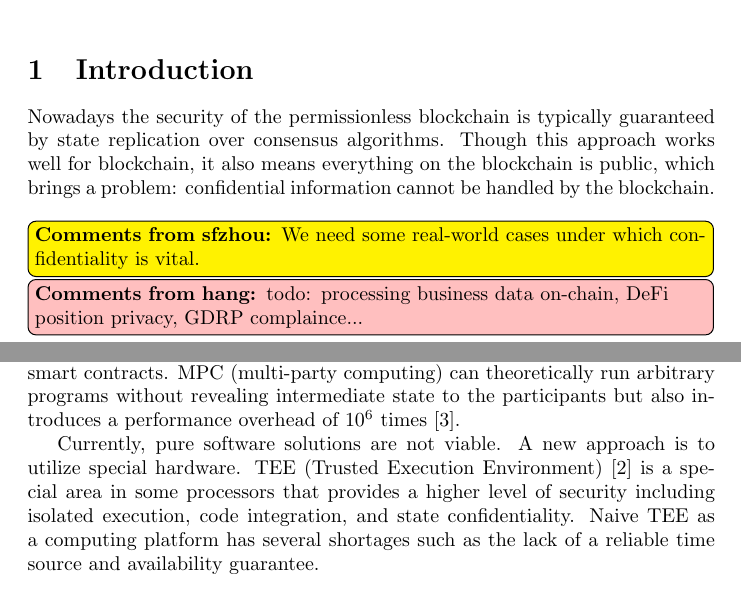
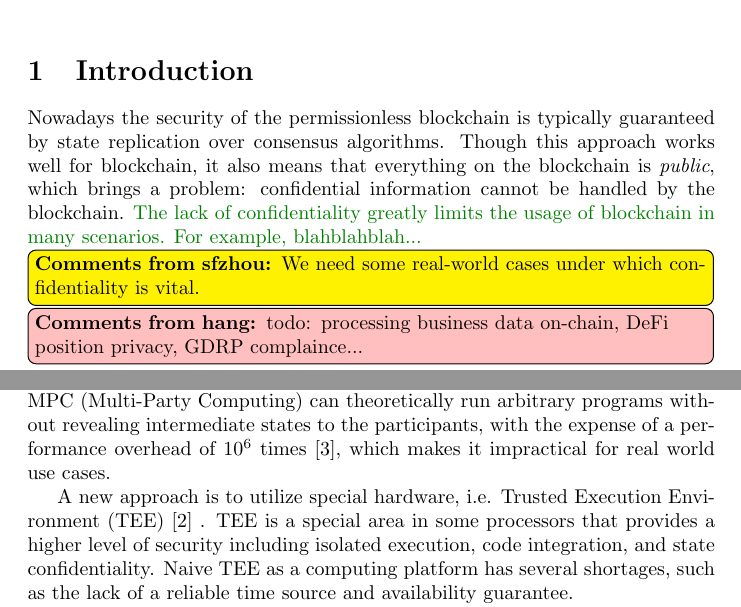
Before and after one commit to libra-china-org/Whitepaper, a LaTeX document (src/phala-paper.tex, which reads src/tex/1-introduction.tex): two parts of page 1 of 15 before the commit and two parts of page 1 of 16 after it, joined at a grey line, cut so that both start at the same text. Compiled offline with pdfLaTeX.

Commit message:
proofread Introduction

```diff
--- a/src/phala-paper.tex
+++ b/src/phala-paper.tex
@@ -22,6 +22,12 @@
     \leftmargin 0.15in}}
   {\normalsize\end{list}}
 
+% For Publication
+% \newcommand{\zsf}[1]{{#1}}
+% \def\zhou#1{#1}
+
+% For Draft
+\newcommand{\zsf}[1]{\textcolor{green!50!black}{#1}}
 \usepackage{xspace}
 \usepackage{todonotes}
 \def\zhou#1{\todo[inline,backgroundcolor=yellow]{{\bf Comments from sfzhou:} #1}\xspace}
--- a/src/tex/1-introduction.tex
+++ b/src/tex/1-introduction.tex
@@ -1,11 +1,13 @@
 \section{Introduction}
 
-Nowadays the security of the permissionless blockchain is typically guaranteed by state replication over consensus algorithms. Though this approach works well for blockchain, it also means everything on the blockchain is public, which brings a problem: confidential information cannot be handled by the blockchain.
+Nowadays the security of the permissionless blockchain is typically guaranteed by state replication over consensus algorithms. Though this approach works well for blockchain, it also means that everything on the blockchain is \textit{public}, which brings a problem: confidential information cannot be handled by the blockchain.
+\zsf{
+    The lack of confidentiality greatly limits the usage of blockchain in many scenarios. For example, blahblahblah...
+}
 \zhou{We need some real-world cases under which confidentiality is vital.}
 \hang{todo: processing business data on-chain, DeFi position privacy, GDRP complaince...}
 
-Several projects addressed the privacy problem. Monero and Zcash implemented private transaction by ring signature~\cite{monero} and zk-SNARK~\cite{zcash} technology but it's limited to cryptocurrencies and hard to be extended to general-purpose smart contracts. MPC (multi-party computing) can theoretically run arbitrary programs without revealing intermediate state to the participants but also introduces a performance overhead of $10^6$ times~\cite{cheng2019ekiden}.
+Several methodologies have been proposed to address the privacy problem. Monero and Zcash implemented private transaction by ring signature~\cite{monero} and zk-SNARK~\cite{zcash} technology, but their methods can only provide privacy for cryptocurrencies and are hard to be extended to general-purpose smart contracts. MPC (Multi-Party Computing) can theoretically run arbitrary programs without revealing intermediate states to the participants, with the expense of a performance overhead of $10^6$ times~\cite{cheng2019ekiden}, which makes it impractical for real world use cases.
 
-Currently, pure software solutions are not viable. A new approach is to utilize special hardware. TEE (Trusted Execution Environment)~\cite{teewiki} is a special area in some processors that provides a higher level of security including isolated execution, code integration, and state confidentiality. Naive TEE as a computing platform has several shortages such as the lack of a reliable time source and availability guarantee.
-\zhou{There should be more shortage examples.}
-\hang{Added: reliable time source.}
+% Currently, pure software solutions are not viable.
+A new approach is to utilize special hardware, i.e. Trusted Execution Environment (TEE)~\cite{teewiki} . TEE is a special area in some processors that provides a higher level of security including isolated execution, code integration, and state confidentiality. Naive TEE as a computing platform has several shortages, such as the lack of a reliable time source and availability guarantee.
```
Also changed, not shown: src/tex/1-introduction.tex (12 more changed lines).
